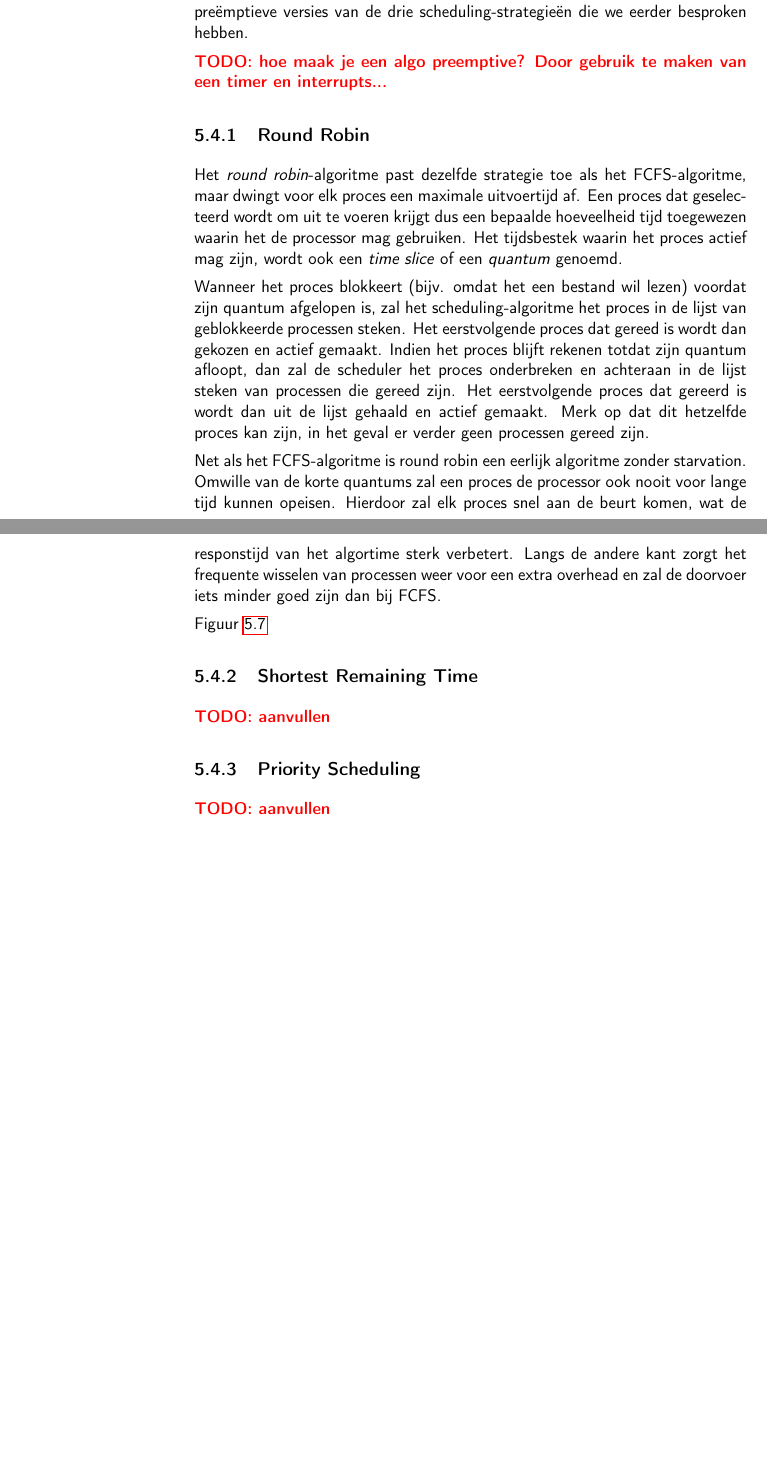
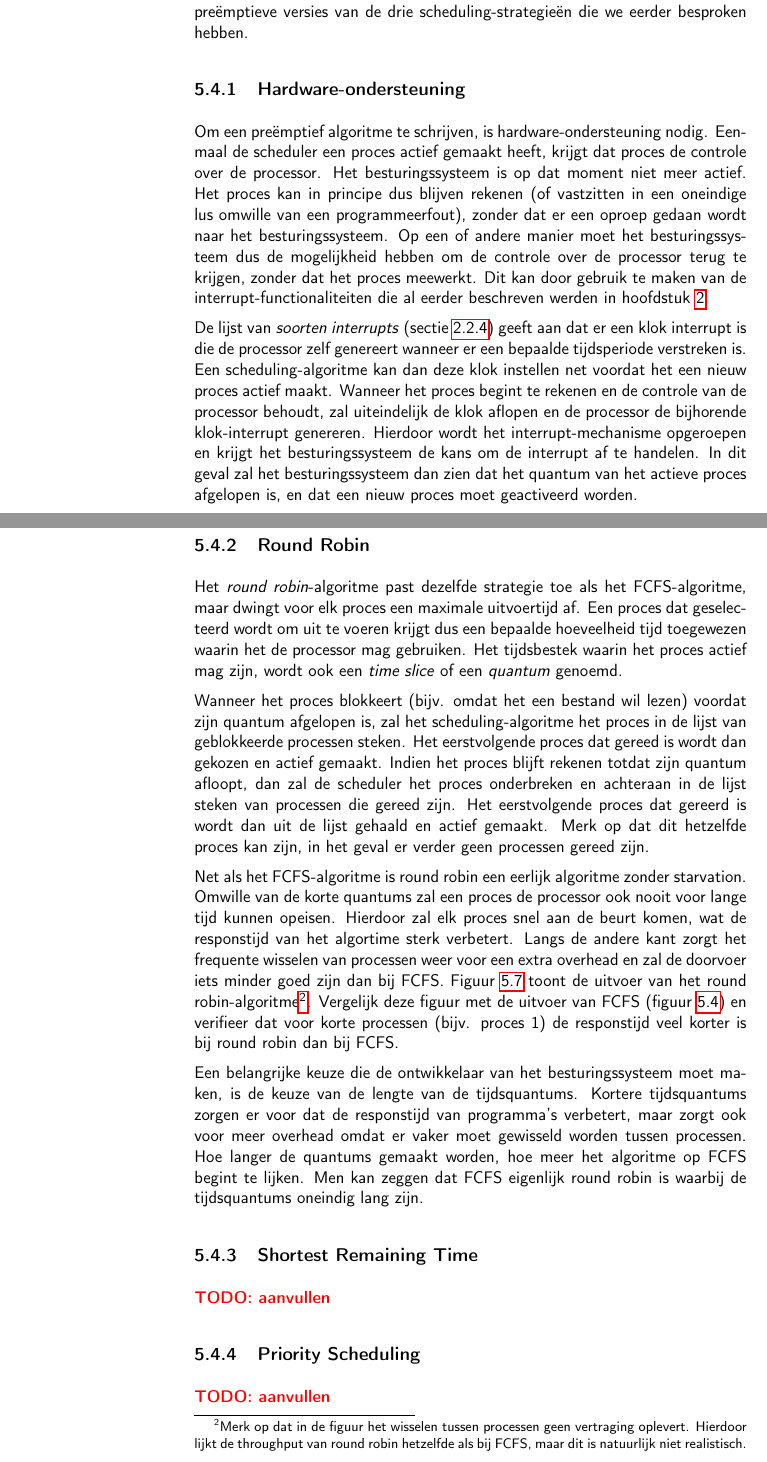
Before and after one commit to pieterphilippaerts/Cursus.Besturingssystemen1, a LaTeX thesis (bs_cursus.tex, which reads bs_cursus_h5_Procesbeheer.tex): two parts of pages 84 and 86 of 116, joined at a grey line, cut so that both start at the same text, the shorter picture padded with empty space. Compiled offline with pdfLaTeX.

Commit message:
update procesbeheer

```diff
--- a/bs_cursus_h5_Procesbeheer.tex
+++ b/bs_cursus_h5_Procesbeheer.tex
@@ -468,7 +468,11 @@ Figuur~\ref{fig:schedpsnopre} toont 6 processen met verschillende prioriteiten \
 
 Naast de niet-pre\"emptieve strategie\"en die in de vorige sectie besproken werden, bestaan er natuurlijk ook pre\"emptieve algoritmes. Hier zal het besturingssysteem de controle van de processor kunnen terugeisen, ook al is het actieve programma nog niet klaar. In het schema van de toestanden van een proces, is er hier dus w\'el een overgang van `actief' naar `gereed'. In deze sectie bekijken we de pre\"emptieve versies van de drie scheduling-strategie\"en die we eerder besproken hebben.
 
-\TODO{hoe maak je een algo preemptive? Door gebruik te maken van een timer en interrupts...}
+\subsection{Hardware-ondersteuning}
+
+Om een pre\"emptief algoritme te schrijven, is hardware-ondersteuning nodig. Eenmaal de scheduler een proces actief gemaakt heeft, krijgt dat proces de controle over de processor. Het besturingssysteem is op dat moment niet meer actief. Het proces kan in principe dus blijven rekenen (of vastzitten in een oneindige lus omwille van een programmeerfout), zonder dat er een oproep gedaan wordt naar het besturingssysteem. Op een of andere manier moet het besturingssysteem dus de mogelijkheid hebben om de controle over de processor terug te krijgen, zonder dat het proces meewerkt. Dit kan door gebruik te maken van de interrupt-functionaliteiten die al eerder beschreven werden in hoofdstuk~\ref{chap:basis}.
+
+De lijst van \emph{soorten interrupts} (sectie~\ref{sec:soorten}) geeft aan dat er een klok interrupt is die de processor zelf genereert wanneer er een bepaalde tijdsperiode verstreken is. Een scheduling-algoritme kan dan deze klok instellen net voordat het een nieuw proces actief maakt. Wanneer het proces begint te rekenen en de controle van de processor behoudt, zal uiteindelijk de klok aflopen en de processor de bijhorende klok-interrupt genereren. Hierdoor wordt het interrupt-mechanisme opgeroepen en krijgt het besturingssysteem de kans om de interrupt af te handelen. In dit geval zal het besturingssysteem dan zien dat het quantum van het actieve proces afgelopen is, en dat een nieuw proces moet geactiveerd worden.
 
 \subsection{Round Robin}
 
@@ -476,9 +480,9 @@ Het \emph{round robin}\index{round robin}-algoritme past dezelfde strategie toe
 
 Wanneer het proces blokkeert (bijv. omdat het een bestand wil lezen) voordat zijn quantum afgelopen is, zal het scheduling-algoritme het proces in de lijst van geblokkeerde processen steken. Het eerstvolgende proces dat gereed is wordt dan gekozen en actief gemaakt. Indien het proces blijft rekenen totdat zijn quantum afloopt, dan zal de scheduler het proces onderbreken en achteraan in de lijst steken van processen die gereed zijn. Het eerstvolgende proces dat gereerd is wordt dan uit de lijst gehaald en actief gemaakt. Merk op dat dit hetzelfde proces kan zijn, in het geval er verder geen processen gereed zijn.
 
-Net als het FCFS-algoritme is round robin een eerlijk algoritme zonder starvation. Omwille van de korte quantums zal een proces de processor ook nooit voor lange tijd kunnen opeisen. Hierdoor zal elk proces snel aan de beurt komen, wat de responstijd van het algortime sterk verbetert. Langs de andere kant zorgt het frequente wisselen van processen weer voor een extra overhead en zal de doorvoer iets minder goed zijn dan bij FCFS.
+Net als het FCFS-algoritme is round robin een eerlijk algoritme zonder starvation. Omwille van de korte quantums zal een proces de processor ook nooit voor lange tijd kunnen opeisen. Hierdoor zal elk proces snel aan de beurt komen, wat de responstijd van het algortime sterk verbetert. Langs de andere kant zorgt het frequente wisselen van processen weer voor een extra overhead en zal de doorvoer iets minder goed zijn dan bij FCFS. Figuur~\ref{fig:schedrr} toont de uitvoer van het round robin-algoritme\footnote{Merk op dat in de figuur het wisselen tussen processen geen vertraging oplevert. Hierdoor lijkt de throughput van round robin hetzelfde als bij FCFS, maar dit is natuurlijk niet realistisch.}. Vergelijk deze figuur met de uitvoer van FCFS (figuur~\ref{fig:schedfcfs}) en verifieer dat voor korte processen (bijv. proces 1) de responstijd veel korter is bij round robin dan bij FCFS.
 
-Figuur~\ref{fig:schedrr}
+Een belangrijke keuze die de ontwikkelaar van het besturingssysteem moet maken, is de keuze van de lengte van de tijdsquantums. Kortere tijdsquantums zorgen er voor dat de responstijd van programma's verbetert, maar zorgt ook voor meer overhead omdat er vaker moet gewisseld worden tussen processen. Hoe langer de quantums gemaakt worden, hoe meer het algoritme op FCFS begint te lijken. Men kan zeggen dat FCFS eigenlijk round robin is waarbij de tijdsquantums oneindig lang zijn.
 
 \subsection{Shortest Remaining Time}
 
```
Also changed, not shown: bs_cursus_h2_Basismechanismen.tex (+2 -2 lines).
